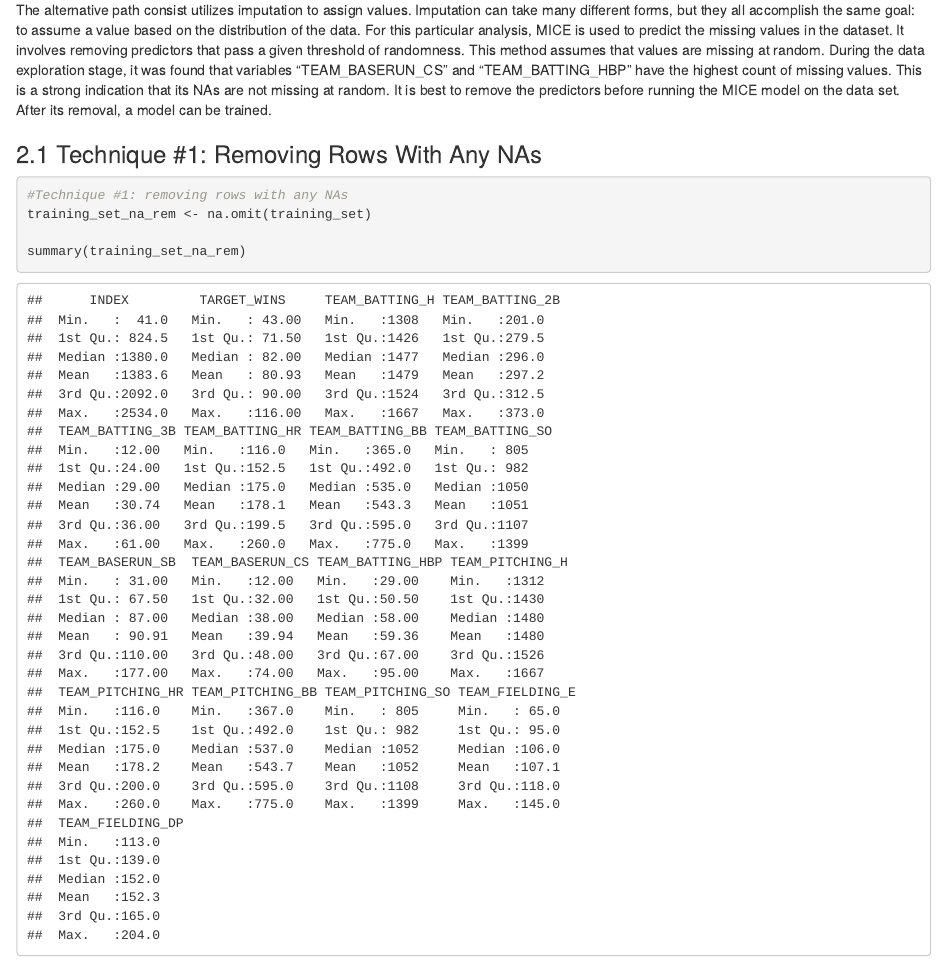
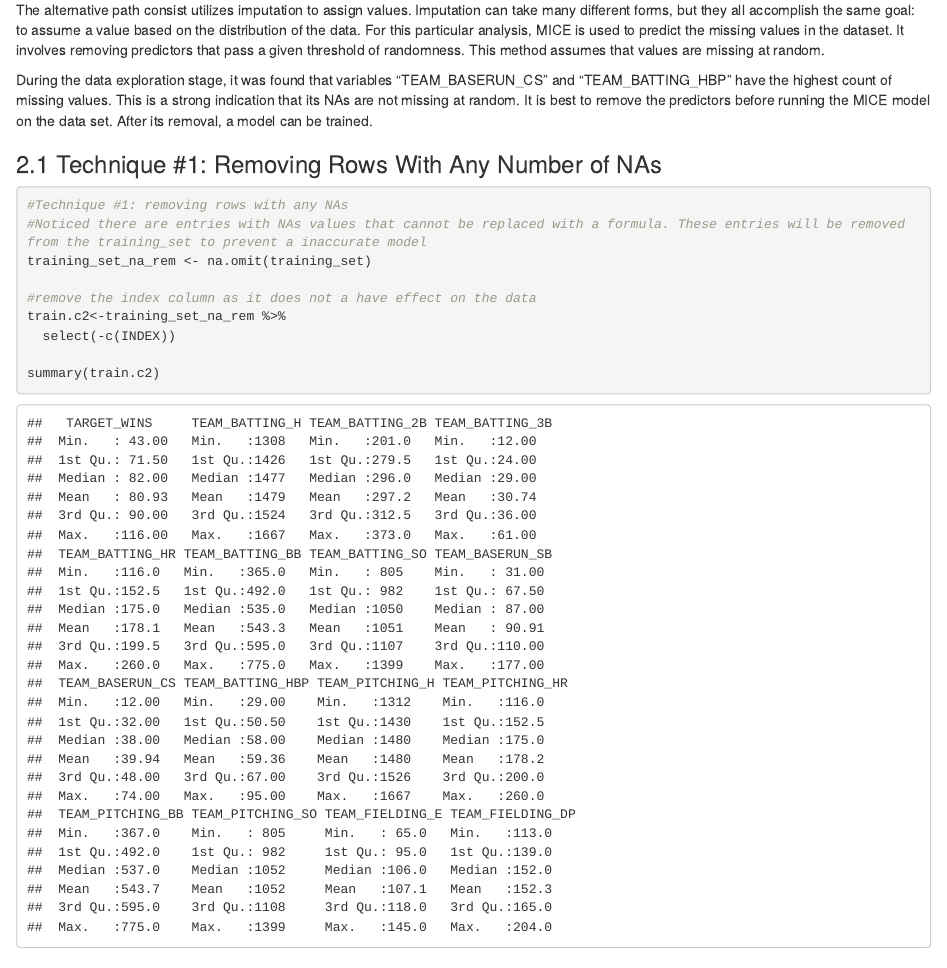
Before and after one commit to Vy4thewin/criticalthinking3, an R Markdown document (D621-HW1.Rmd): the page in a window 1100 px wide, from 4280 px down. Rendered offline with R 4.5, knitr and Pandoc, with nearby package versions; drawn as R Markdown's standard HTML page in place of the format the file asks for; code that draws random numbers runs with fixed seeds of ours; some code elsewhere in the file could not run offline.

Commit message:
updated Data Preparation section

````diff
--- a/D621-HW1.Rmd
+++ b/D621-HW1.Rmd
@@ -175,17 +175,24 @@ the dataset. As such, they will be assumed to be missing values. Missing values
 The first technique consists of completely removing all data points containing any amount of NAs. In other words, this method filters to rows that are complete. This method includes all the original predictors at the risk of removing more than 90% of the dataset. A reduction from 2276 to 191 data points. This technique is not ideal as the reduced number of observations can negatively influence the model's regression. However, a model with this technique will be explored.
 
 The alternative path consist utilizes imputation to assign values. Imputation can take many different forms, but they all accomplish the same goal: to assume a value based on the distribution of the data. For this particular analysis, MICE is used to predict the
-missing values in the dataset. It involves removing predictors that pass a given threshold of randomness. This method assumes that values are missing at random. During the data exploration stage, it was found that variables "TEAM_BASERUN_CS" and "TEAM_BATTING_HBP" have the highest count of missing values. This is a strong indication that its NAs are not
+missing values in the dataset. It involves removing predictors that pass a given threshold of randomness. This method assumes that values are missing at random.
+
+During the data exploration stage, it was found that variables "TEAM_BASERUN_CS" and "TEAM_BATTING_HBP" have the highest count of missing values. This is a strong indication that its NAs are not
 missing at random. It is best to remove the predictors before running
 the MICE model on the data set. After its removal, a model can be trained.
 
 
-### 2.1 Technique #1: Removing Rows With Any NAs
+### 2.1 Technique #1: Removing Rows With Any Number of NAs
 ```{r}
 #Technique #1: removing rows with any NAs
+#Noticed there are entries with NAs values that cannot be replaced with a formula. These entries will be removed from the training_set to prevent a inaccurate model
 training_set_na_rem <- na.omit(training_set)
 
-summary(training_set_na_rem)
+#remove the index column as it does not a have effect on the data
+train.c2<-training_set_na_rem %>%
+  select(-c(INDEX))
+
+summary(train.c2)
 ```
 
 ### 2.2 Technique #2: Drop HBP and CS predictors, and use MICE imputation
@@ -194,13 +201,6 @@ summary(training_set_na_rem)
 train.c1<-training_set%>%select(-c(INDEX,TEAM_BATTING_HBP,TEAM_BASERUN_CS))
 
 train.c1<-complete(mice(train.c1,method = "lasso.norm",seed = 333))
-
-#Noticed there are entries with NAs values that cannot be replaced with a formula. These entries will be removed from the training_set to prevent a inaccurate model
-train.c2<-na.omit(training_set)
-
-#remove the index column as it does not a have effect on the data
-train.c2<-train.c2%>%select(-c(INDEX))
-
 
 #Selecting v1 of the imputation data set
 train.clean<-train.c1
````
